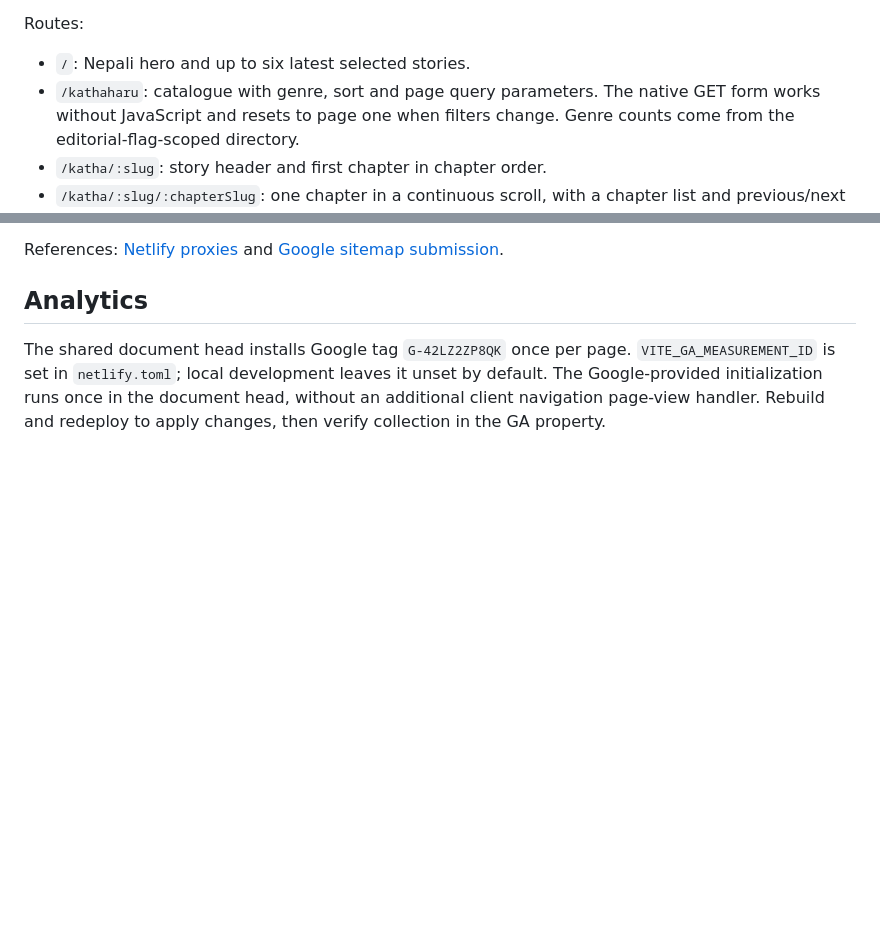
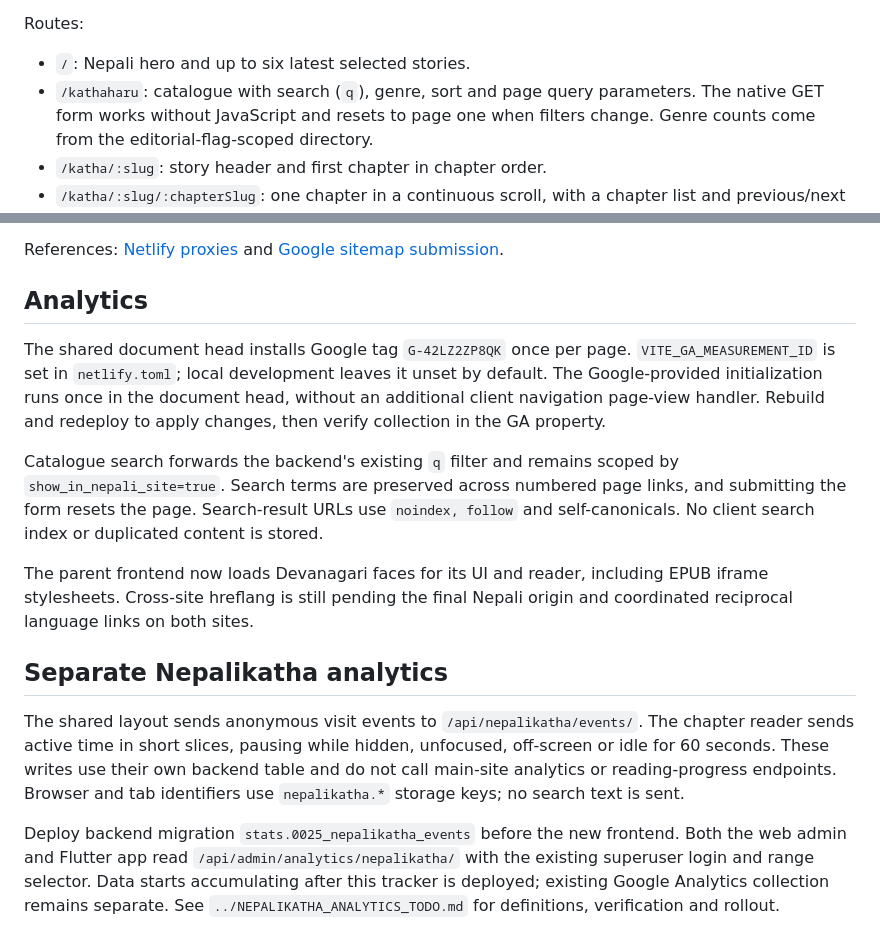
Before and after one commit to bibek-beebayk/worldstories_np, a Markdown page: README.md, 2 parts joined by grey strips. Drawn GitHub-style; blank space fills up the shorter version.

Commit message:
feat: enhance catalogue search functionality and add separate Nepalikatha analytics

```diff
--- a/README.md
+++ b/README.md
@@ -45,7 +45,7 @@ UI font is Noto Sans Devanagari, followed by Inter, loaded through Google Fonts.
 Routes:
 
 - `/`: Nepali hero and up to six latest selected stories.
-- `/kathaharu`: catalogue with genre, sort and page query parameters. The native GET
+- `/kathaharu`: catalogue with search (`q`), genre, sort and page query parameters. The native GET
   form works without JavaScript and resets to page one when filters change. Genre
   counts come from the editorial-flag-scoped directory.
 - `/katha/:slug`: story header and first chapter in chapter order.
@@ -143,3 +143,26 @@ The shared document head installs Google tag `G-42LZ2ZP8QK` once per page.
 unset by default. The Google-provided initialization runs once in the document
 head, without an additional client navigation page-view handler. Rebuild and
 redeploy to apply changes, then verify collection in the GA property.
+
+Catalogue search forwards the backend's existing `q` filter and remains scoped by
+`show_in_nepali_site=true`. Search terms are preserved across numbered page links,
+and submitting the form resets the page. Search-result URLs use `noindex, follow`
+and self-canonicals. No client search index or duplicated content is stored.
+
+The parent frontend now loads Devanagari faces for its UI and reader, including
+EPUB iframe stylesheets. Cross-site hreflang is still pending the final Nepali
+origin and coordinated reciprocal language links on both sites.
+
+## Separate Nepalikatha analytics
+
+The shared layout sends anonymous visit events to `/api/nepalikatha/events/`.
+The chapter reader sends active time in short slices, pausing while hidden,
+unfocused, off-screen or idle for 60 seconds. These writes use their own backend
+table and do not call main-site analytics or reading-progress endpoints. Browser
+and tab identifiers use `nepalikatha.*` storage keys; no search text is sent.
+
+Deploy backend migration `stats.0025_nepalikatha_events` before the new frontend.
+Both the web admin and Flutter app read `/api/admin/analytics/nepalikatha/` with
+the existing superuser login and range selector. Data starts accumulating after
+this tracker is deployed; existing Google Analytics collection remains separate.
+See `../NEPALIKATHA_ANALYTICS_TODO.md` for definitions, verification and rollout.
```
